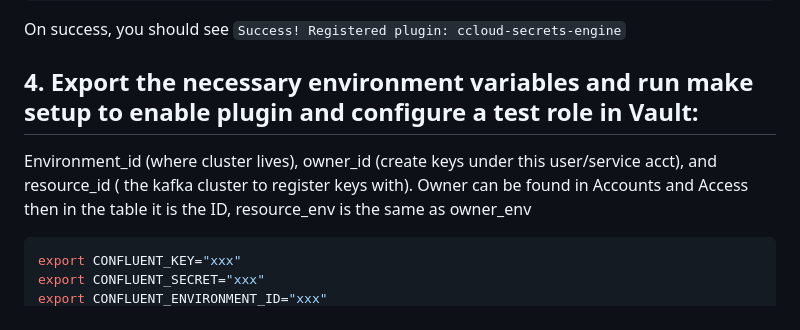
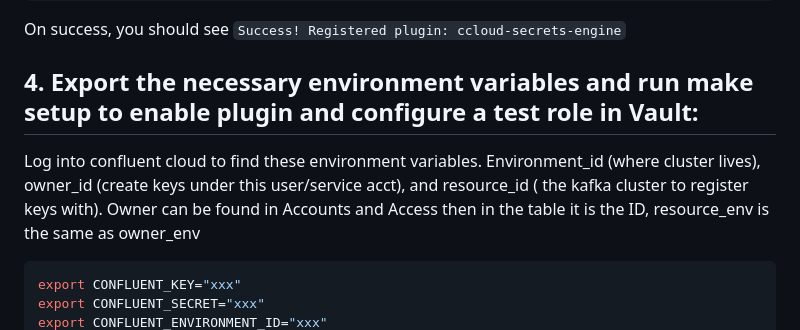
Before and after one commit to confluentinc/confluent-cloud-secrets-engine, a Markdown page: README.md, the part around the change. Rendered like a GitHub page.

Commit message:
updating documentation to be clear

````diff
--- a/README.md
+++ b/README.md
@@ -26,7 +26,7 @@ On success, you should see
 ```Success! Registered plugin: ccloud-secrets-engine```
 
 ## 4. Export the necessary environment variables and run make setup to enable plugin and configure a test role in Vault:
-Environment_id (where cluster lives), owner_id (create keys under this user/service acct), and resource_id ( the kafka cluster to register keys with).
+Log into confluent cloud to find these environment variables. Environment_id (where cluster lives), owner_id (create keys under this user/service acct), and resource_id ( the kafka cluster to register keys with).
 Owner can be found in Accounts and Access then in the table it is the ID, resource_env is the same as owner_env
 
 ```shell
````
